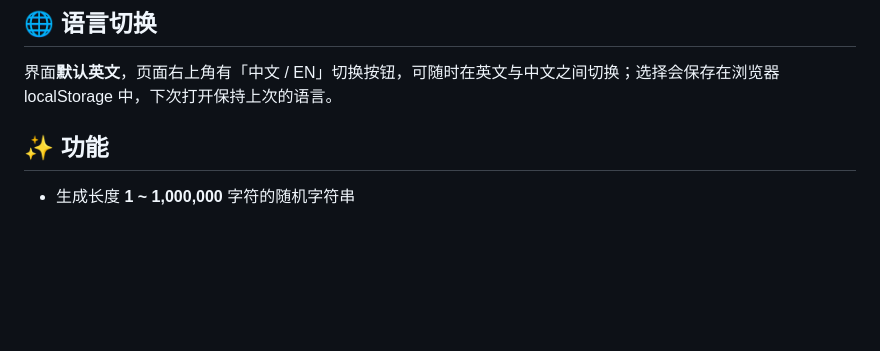
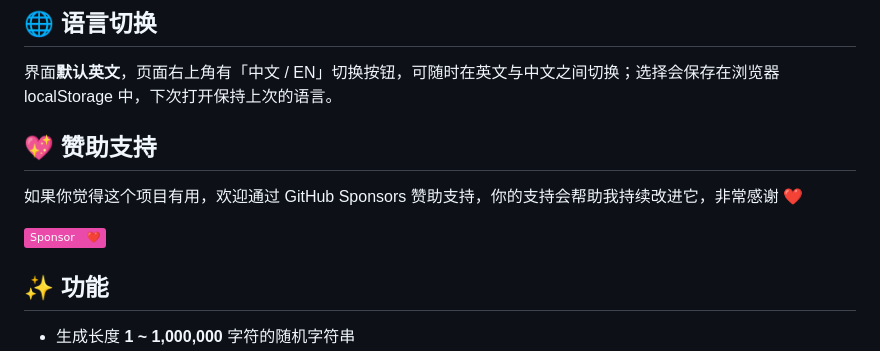
Before and after one commit to pro186/random-string-gen, a Markdown page: README.zh-CN.md, the part around the change. Drawn GitHub-style; badges without logos; blank space fills up the shorter version.

Commit message:
docs: add GitHub Sponsors support section to bilingual README

```diff
--- a/README.zh-CN.md
+++ b/README.zh-CN.md
@@ -14,6 +14,12 @@
 ## 🌐 语言切换
 
 界面**默认英文**，页面右上角有「中文 / EN」切换按钮，可随时在英文与中文之间切换；选择会保存在浏览器 localStorage 中，下次打开保持上次的语言。
+
+## 💖 赞助支持
+
+如果你觉得这个项目有用，欢迎通过 GitHub Sponsors 赞助支持，你的支持会帮助我持续改进它，非常感谢 ❤️
+
+[![Sponsor](https://img.shields.io/badge/Sponsor-%E2%9D%A4%EF%B8%8F-EA4AAA?logo=githubsponsors&logoColor=white&labelColor=EA4AAA)](https://github.com/sponsors/pro186)
 
 ## ✨ 功能
 
```
Also changed, not shown: README.md (+6 -0 lines).
